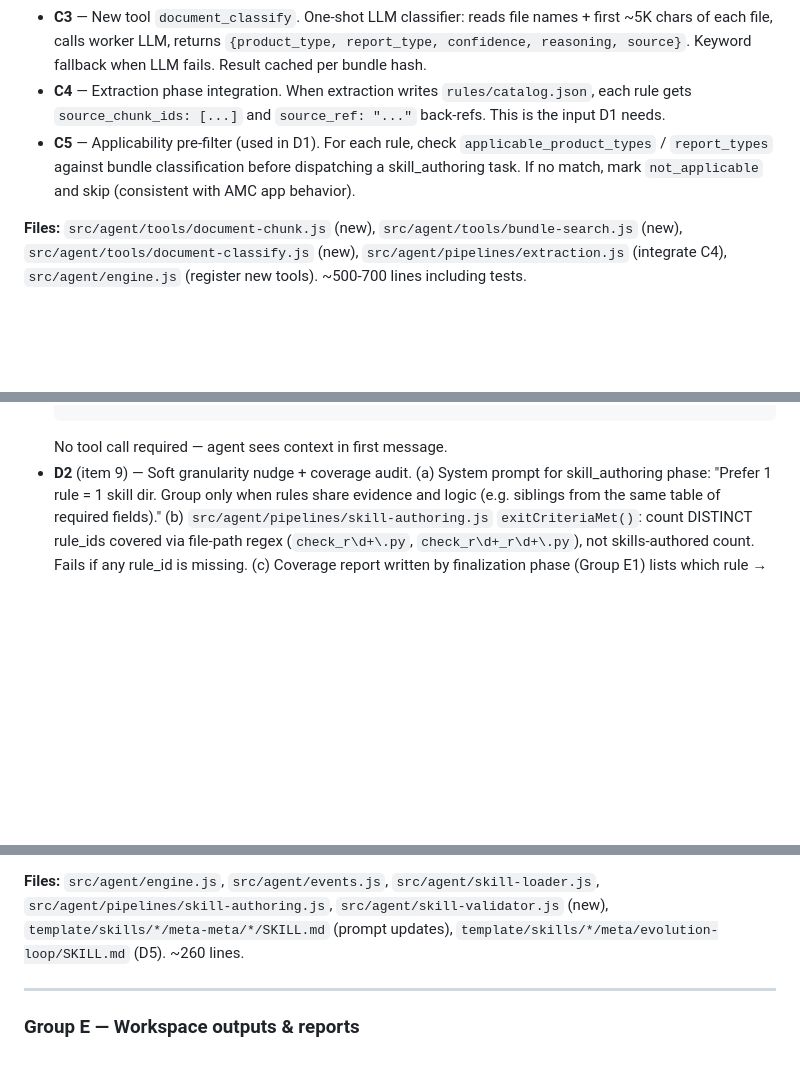
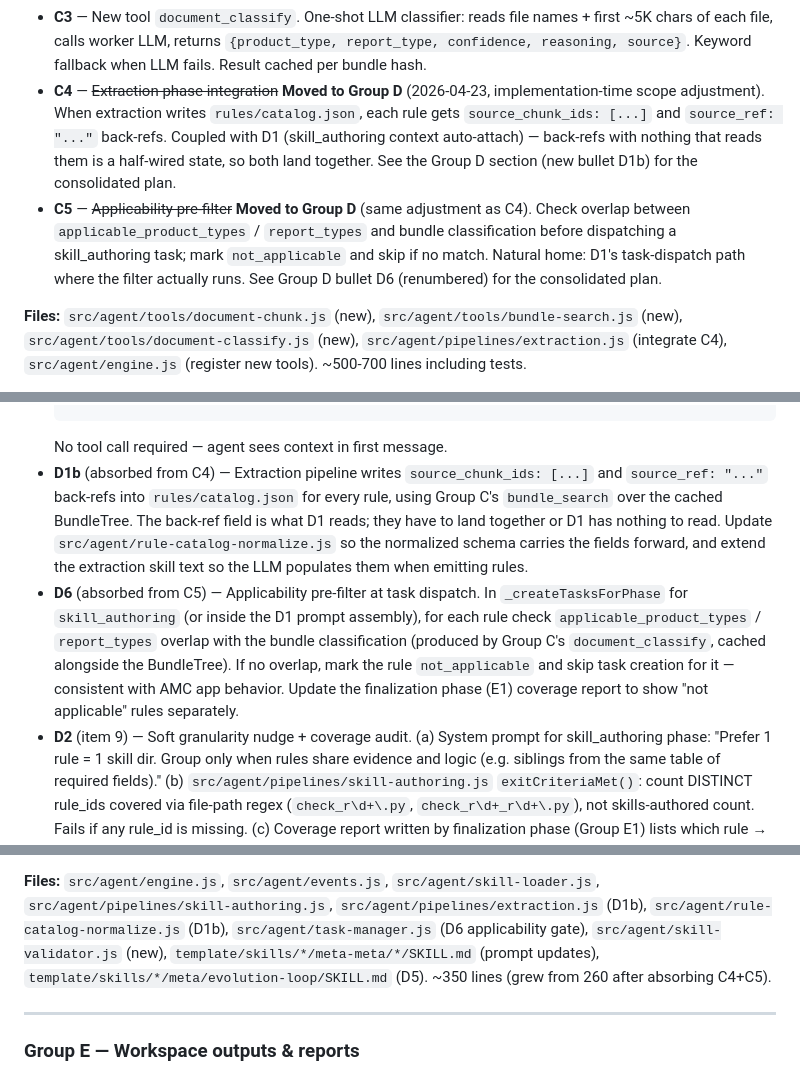
Before and after one commit to memect/kc, a Markdown page: docs/update_design_v5.md, 3 parts joined by grey strips. GitHub-like rendering; blank space fills up the shorter version.

Commit message:
docs(v5): record C4/C5 scope shift into Group D
Group C shipped with only C1-C3 (the three standalone tools). C4 (catalog
back-refs written by extraction) and C5 (applicability pre-filter at
task dispatch) were always 1:1 coupled with D1 (skill_authoring
source-context auto-attach) — shipping them inside C would have created
a half-wired state where back-refs exist but nothing reads them.

- Mark C4 / C5 as moved; point to their new homes (D1b, D6).
- Add D1b + D6 bullets to Group D section.
- Update Group D file list and line estimate (260 → 350 lines).
- Fix coverage audit table (item 11 row now names the new locations).

Co-Authored-By: Claude Opus 4.7 (1M context) <noreply@anthropic.com>

````diff
--- a/docs/update_design_v5.md
+++ b/docs/update_design_v5.md
@@ -796,13 +796,19 @@ search) to Node.js as native KC tools. These become the foundation for D1
   file names + first ~5K chars of each file, calls worker LLM, returns
   `{product_type, report_type, confidence, reasoning, source}`. Keyword
   fallback when LLM fails. Result cached per bundle hash.
-- **C4** — Extraction phase integration. When extraction writes
+- **C4** — ~~Extraction phase integration~~ **Moved to Group D** (2026-04-23,
+  implementation-time scope adjustment). When extraction writes
   `rules/catalog.json`, each rule gets `source_chunk_ids: [...]` and
-  `source_ref: "..."` back-refs. This is the input D1 needs.
-- **C5** — Applicability pre-filter (used in D1). For each rule, check
-  `applicable_product_types` / `report_types` against bundle classification
-  before dispatching a skill_authoring task. If no match, mark
-  `not_applicable` and skip (consistent with AMC app behavior).
+  `source_ref: "..."` back-refs. Coupled with D1 (skill_authoring
+  context auto-attach) — back-refs with nothing that reads them is a
+  half-wired state, so both land together. See the Group D section
+  (new bullet D1b) for the consolidated plan.
+- **C5** — ~~Applicability pre-filter~~ **Moved to Group D** (same
+  adjustment as C4). Check overlap between `applicable_product_types` /
+  `report_types` and bundle classification before dispatching a
+  skill_authoring task; mark `not_applicable` and skip if no match.
+  Natural home: D1's task-dispatch path where the filter actually
+  runs. See Group D bullet D6 (renumbered) for the consolidated plan.
 
 **Files:** `src/agent/tools/document-chunk.js` (new), `src/agent/tools/bundle-search.js`
 (new), `src/agent/tools/document-classify.js` (new),
@@ -830,6 +836,22 @@ search) to Node.js as native KC tools. These become the foundation for D1
   Task: author rule_skills/R014/check_r014.py and SKILL.md
   ```
   No tool call required — agent sees context in first message.
+- **D1b** (absorbed from C4) — Extraction pipeline writes
+  `source_chunk_ids: [...]` and `source_ref: "..."` back-refs into
+  `rules/catalog.json` for every rule, using Group C's `bundle_search`
+  over the cached BundleTree. The back-ref field is what D1 reads; they
+  have to land together or D1 has nothing to read. Update
+  `src/agent/rule-catalog-normalize.js` so the normalized schema carries
+  the fields forward, and extend the extraction skill text so the LLM
+  populates them when emitting rules.
+- **D6** (absorbed from C5) — Applicability pre-filter at task dispatch.
+  In `_createTasksForPhase` for `skill_authoring` (or inside the D1
+  prompt assembly), for each rule check `applicable_product_types` /
+  `report_types` overlap with the bundle classification (produced by
+  Group C's `document_classify`, cached alongside the BundleTree). If
+  no overlap, mark the rule `not_applicable` and skip task creation for
+  it — consistent with AMC app behavior. Update the finalization phase
+  (E1) coverage report to show "not applicable" rules separately.
 - **D2** (item 9) — Soft granularity nudge + coverage audit.
   (a) System prompt for skill_authoring phase: "Prefer 1 rule = 1 skill dir.
   Group only when rules share evidence and logic (e.g. siblings from the same
@@ -861,9 +883,12 @@ search) to Node.js as native KC tools. These become the foundation for D1
   observed v5→v12 over-iteration past "good enough."
 
 **Files:** `src/agent/engine.js`, `src/agent/events.js`, `src/agent/skill-loader.js`,
-`src/agent/pipelines/skill-authoring.js`, `src/agent/skill-validator.js` (new),
+`src/agent/pipelines/skill-authoring.js`, `src/agent/pipelines/extraction.js`
+(D1b), `src/agent/rule-catalog-normalize.js` (D1b), `src/agent/task-manager.js`
+(D6 applicability gate), `src/agent/skill-validator.js` (new),
 `template/skills/*/meta-meta/*/SKILL.md` (prompt updates),
-`template/skills/*/meta/evolution-loop/SKILL.md` (D5). ~260 lines.
+`template/skills/*/meta/evolution-loop/SKILL.md` (D5). ~350 lines (grew from
+260 after absorbing C4+C5).
 
 ---
 
````
Also changed, not shown: other parts of docs/update_design_v5.md (+2 -2 lines).
